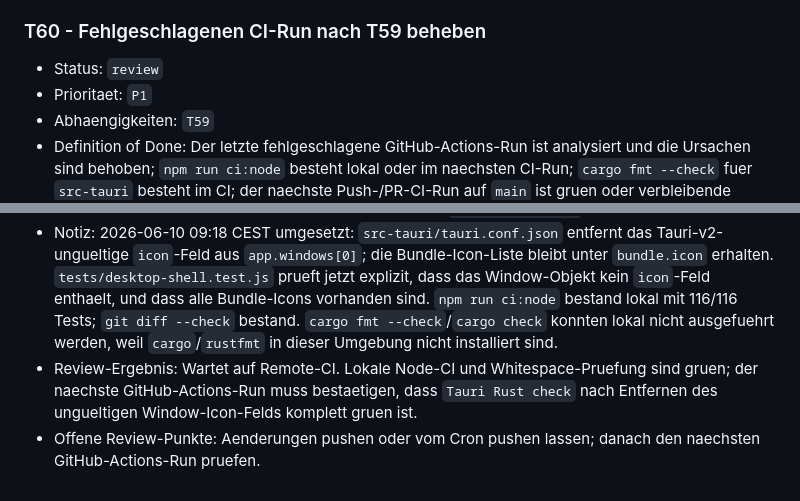
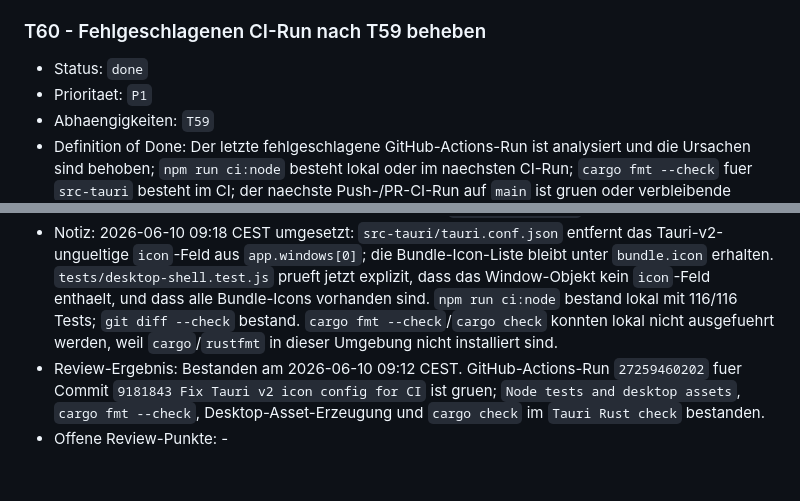
Before and after one commit to Auda29/source_companion, a Markdown page: docs/tasks.md, 2 parts joined by grey strips. Rendered like a GitHub page.

Commit message:
Mark T60 done after green CI run

```diff
--- a/docs/tasks.md
+++ b/docs/tasks.md
@@ -590,12 +590,12 @@ Stand 2026-06-09: Der optionale Review-Follow-up aus `T54` zum lesbareren Publis
 
 ### T60 - Fehlgeschlagenen CI-Run nach T59 beheben
 
-- Status: `review`
+- Status: `done`
 - Prioritaet: `P1`
 - Abhaengigkeiten: `T59`
 - Definition of Done: Der letzte fehlgeschlagene GitHub-Actions-Run ist analysiert und die Ursachen sind behoben; `npm run ci:node` besteht lokal oder im naechsten CI-Run; `cargo fmt --check` fuer `src-tauri` besteht im CI; der naechste Push-/PR-CI-Run auf `main` ist gruen oder verbleibende externe Blocker sind konkret dokumentiert.
 - Implementierungsnotiz: CI-Run `27258539853` vom 2026-06-10 ist weiter fehlgeschlagen. Die vorherigen Blocker sind behoben: `Node tests and desktop assets` ist gruen, `cargo fmt --check` ist gruen, `desktop-dist` wird im Tauri-Rust-Job vor `cargo check` erzeugt, und die Icon-Dateien sind vorhanden. Der verbleibende Fehler liegt im Schritt `Check Tauri crate`: `cargo check` scheitert bei `tauri::generate_context!()` wegen `unknown field icon`, weil Tauri v2 das Feld `icon` im Window-Konfigurationsobjekt nicht akzeptiert. Das Window-Icon-Feld muss aus `app.windows[]` entfernt bleiben; Icons werden ueber `bundle.icon` abgesichert. Keine CI-Abschwaechung vornehmen; der Rust-Check soll die echte Tauri-Konfiguration inklusive Bundle-Icons pruefen.
 - Notiz: 2026-06-10 09:06 CEST umgesetzt: `src-tauri/icons/` enthaelt jetzt die von Tauri erwarteten PNG-Icon-Dateien, und `src-tauri/tauri.conf.json` referenziert das Window-Icon sowie die Bundle-Icon-Liste explizit. `tests/desktop-shell.test.js` prueft die Icon-Konfiguration und vorhandene Dateien. `npm run ci:node` und `git diff --check` bestanden lokal; `cargo fmt --check`/`cargo check` konnten lokal nicht ausgefuehrt werden, weil `cargo`/`rustfmt` in dieser Umgebung nicht installiert sind. Der naechste GitHub-Actions-Run muss `Tauri Rust check` remote bestaetigen.
 - Notiz: 2026-06-10 09:18 CEST umgesetzt: `src-tauri/tauri.conf.json` entfernt das Tauri-v2-ungueltige `icon`-Feld aus `app.windows[0]`; die Bundle-Icon-Liste bleibt unter `bundle.icon` erhalten. `tests/desktop-shell.test.js` prueft jetzt explizit, dass das Window-Objekt kein `icon`-Feld enthaelt, und dass alle Bundle-Icons vorhanden sind. `npm run ci:node` bestand lokal mit 116/116 Tests; `git diff --check` bestand. `cargo fmt --check`/`cargo check` konnten lokal nicht ausgefuehrt werden, weil `cargo`/`rustfmt` in dieser Umgebung nicht installiert sind.
-- Review-Ergebnis: Wartet auf Remote-CI. Lokale Node-CI und Whitespace-Pruefung sind gruen; der naechste GitHub-Actions-Run muss bestaetigen, dass `Tauri Rust check` nach Entfernen des ungueltigen Window-Icon-Felds komplett gruen ist.
-- Offene Review-Punkte: Aenderungen pushen oder vom Cron pushen lassen; danach den naechsten GitHub-Actions-Run pruefen.
+- Review-Ergebnis: Bestanden am 2026-06-10 09:12 CEST. GitHub-Actions-Run `27259460202` fuer Commit `9181843 Fix Tauri v2 icon config for CI` ist gruen; `Node tests and desktop assets`, `cargo fmt --check`, Desktop-Asset-Erzeugung und `cargo check` im `Tauri Rust check` bestanden.
+- Offene Review-Punkte: -
```
